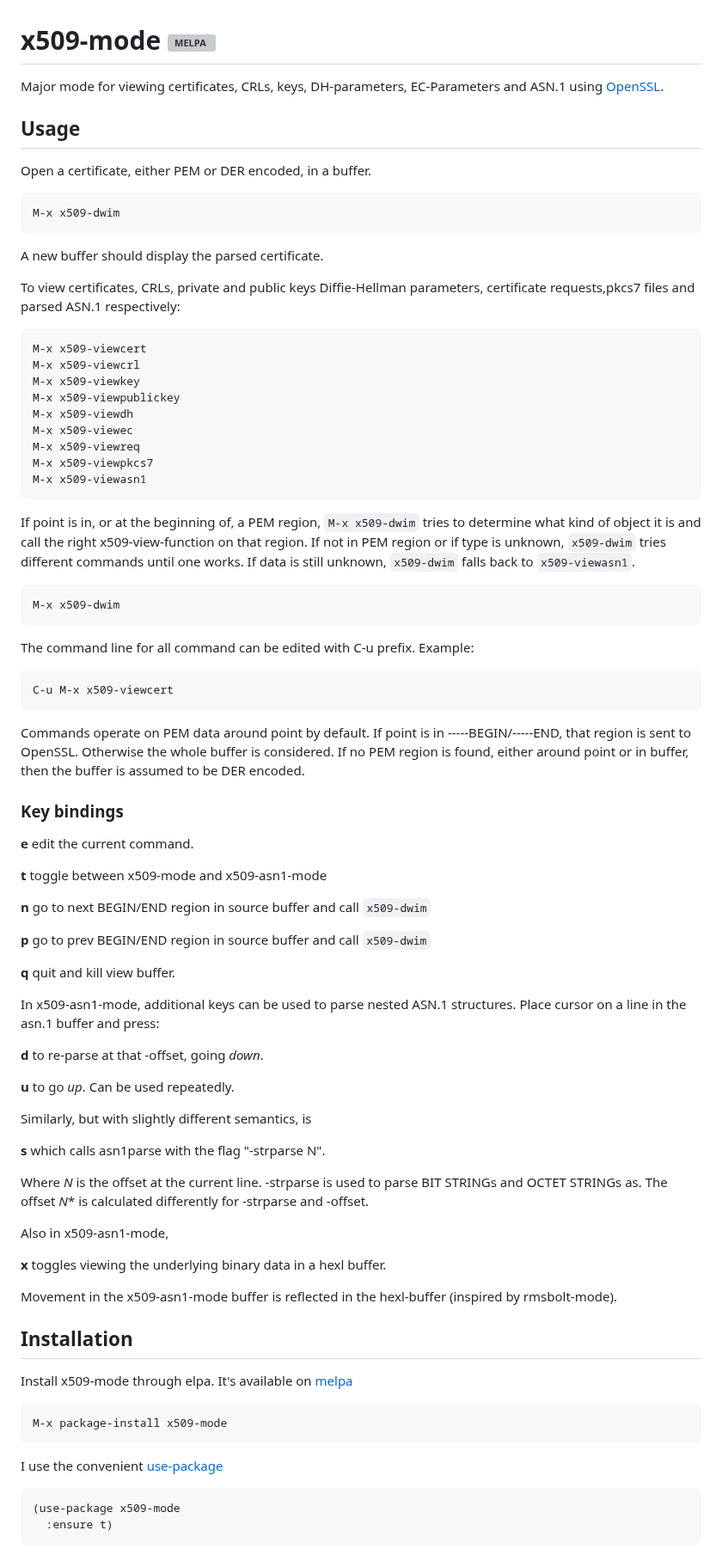
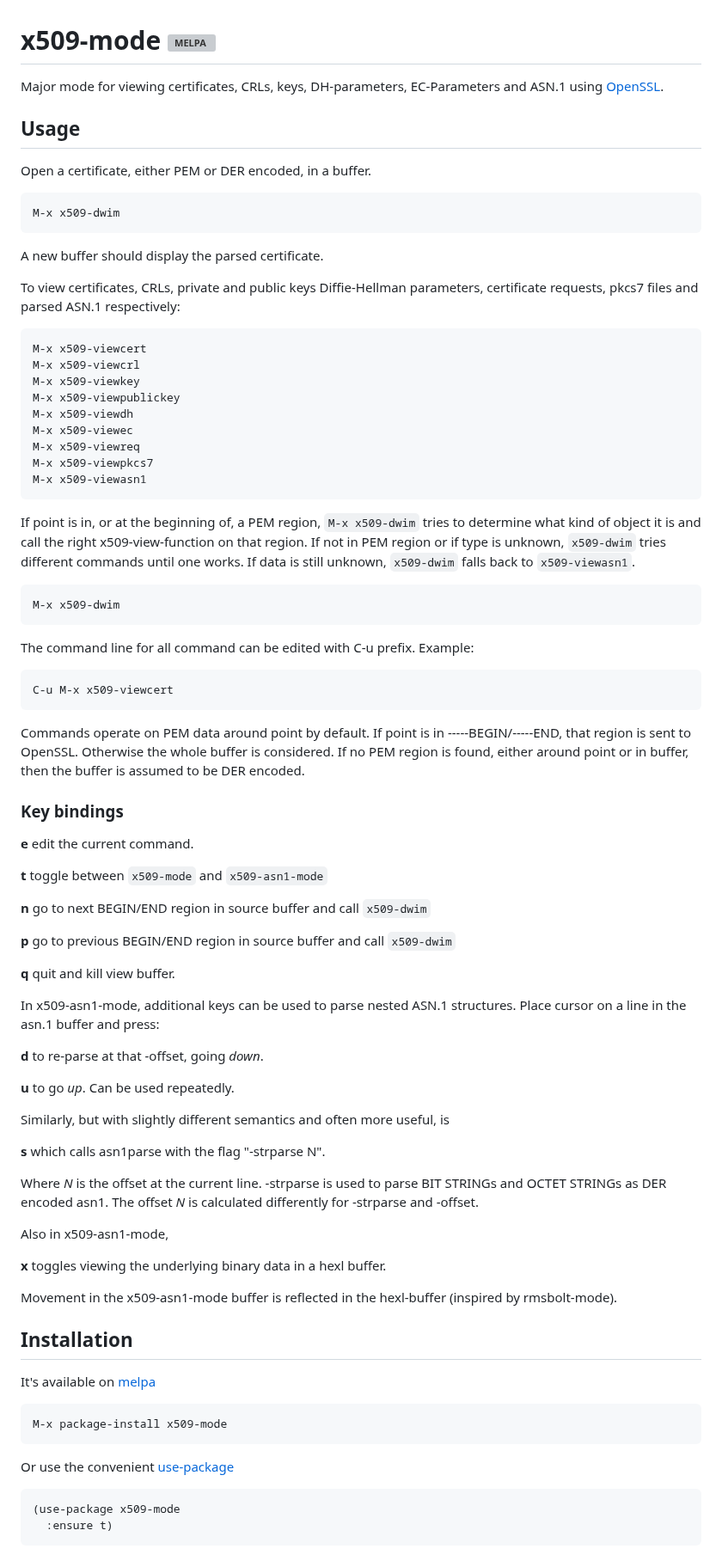
Before and after one commit to jobbflykt/x509-mode, a Markdown page: README.md, the part around one of its changes. Shown at 86% size. Rendered like a GitHub page; grey boxes are pictures that could not be loaded.

```diff
--- a/README.md
+++ b/README.md
@@ -1,6 +1,7 @@
 # x509-mode [![MELPA](https://melpa.org/packages/x509-mode-badge.svg)](https://melpa.org/#/x509-mode)
 
-Major mode for viewing certificates, CRLs, keys, DH-parameters, EC-Parameters and ASN.1 using [OpenSSL](https://github.com/openssl/openssl).
+Major mode for viewing certificates, CRLs, keys, DH-parameters, EC-Parameters
+and ASN.1 using [OpenSSL](https://github.com/openssl/openssl).
 
 ## Usage
 
@@ -10,7 +11,7 @@ Open a certificate, either PEM or DER encoded, in a buffer.
 
 A new buffer should display the parsed certificate.
 
-To view certificates, CRLs, private and public keys Diffie-Hellman parameters, certificate requests,pkcs7 files and parsed ASN.1 respectively:
+To view certificates, CRLs, private and public keys Diffie-Hellman parameters, certificate requests, pkcs7 files and parsed ASN.1 respectively:
 
     M-x x509-viewcert
     M-x x509-viewcrl
@@ -22,7 +23,11 @@ To view certificates, CRLs, private and public keys Diffie-Hellman parameters, c
     M-x x509-viewpkcs7
     M-x x509-viewasn1
 
-If point is in, or at the beginning of, a PEM region, `M-x x509-dwim` tries to determine what kind of object it is and call the right x509-view-function on that region. If not in PEM region or if type is unknown, `x509-dwim` tries different commands until one works. If data is still unknown, `x509-dwim` falls back to `x509-viewasn1`.
+If point is in, or at the beginning of, a PEM region, `M-x x509-dwim` tries to
+determine what kind of object it is and call the right x509-view-function on
+that region. If not in PEM region or if type is unknown, `x509-dwim` tries
+different commands until one works. If data is still unknown, `x509-dwim` falls
+back to `x509-viewasn1`.
 
     M-x x509-dwim
 
@@ -30,45 +35,50 @@ The command line for all command can be edited with C-u prefix. Example:
 
     C-u M-x x509-viewcert
 
-Commands operate on PEM data around point by default. If point is in -----BEGIN/-----END, that region is sent to OpenSSL. Otherwise the whole buffer is considered. If no PEM region is found, either around point or in buffer, then the buffer is assumed to be DER encoded.
+Commands operate on PEM data around point by default. If point is in
+-----BEGIN/-----END, that region is sent to OpenSSL. Otherwise the whole buffer
+is considered. If no PEM region is found, either around point or in buffer,
+then the buffer is assumed to be DER encoded.
 
 ### Key bindings
 
 **e** edit the current command.
 
-**t** toggle between x509-mode and x509-asn1-mode
+**t** toggle between `x509-mode` and `x509-asn1-mode`
 
 **n** go to next BEGIN/END region in source buffer and call `x509-dwim`
 
-**p** go to prev BEGIN/END region in source buffer and call `x509-dwim`
+**p** go to previous BEGIN/END region in source buffer and call `x509-dwim`
 
 **q** quit and kill view buffer.
 
-In x509-asn1-mode, additional keys can be used to parse nested ASN.1 structures. Place cursor on a line in the asn.1 buffer and press:
+In x509-asn1-mode, additional keys can be used to parse nested ASN.1
+structures. Place cursor on a line in the asn.1 buffer and press:
 
 **d** to re-parse at that -offset, going *down*.
 
 **u** to go *up*. Can be used repeatedly.
 
-Similarly, but with slightly different semantics, is
+Similarly, but with slightly different semantics and often more useful, is
 
 **s** which calls asn1parse with the flag "-strparse N".
 
-Where *N* is the offset at the current line. -strparse is used to parse BIT STRINGs and OCTET STRINGs as. The offset *N** is calculated differently for -strparse and -offset.
+Where *N* is the offset at the current line. -strparse is used to parse BIT STRINGs and OCTET STRINGs as DER encoded asn1. The offset *N* is calculated differently for -strparse and -offset.
 
 Also in x509-asn1-mode,
 
 **x** toggles viewing the underlying binary data in a hexl buffer.
 
-Movement in the x509-asn1-mode buffer is reflected in the hexl-buffer (inspired by rmsbolt-mode).
+Movement in the x509-asn1-mode buffer is reflected in the hexl-buffer (inspired
+by rmsbolt-mode).
 
 ## Installation
 
-Install x509-mode through elpa. It's available on [melpa](https://melpa.org)
+It's available on [melpa](https://melpa.org)
 
     M-x package-install x509-mode
 
-I use the convenient [use-package](https://melpa.org/#/use-package)
+Or use the convenient [use-package](https://melpa.org/#/use-package)
 
     (use-package x509-mode
       :ensure t)
```
Also changed, not shown: other parts of README.md (+17 -1 lines), screenshots/screenshot-hexl.png (added).
